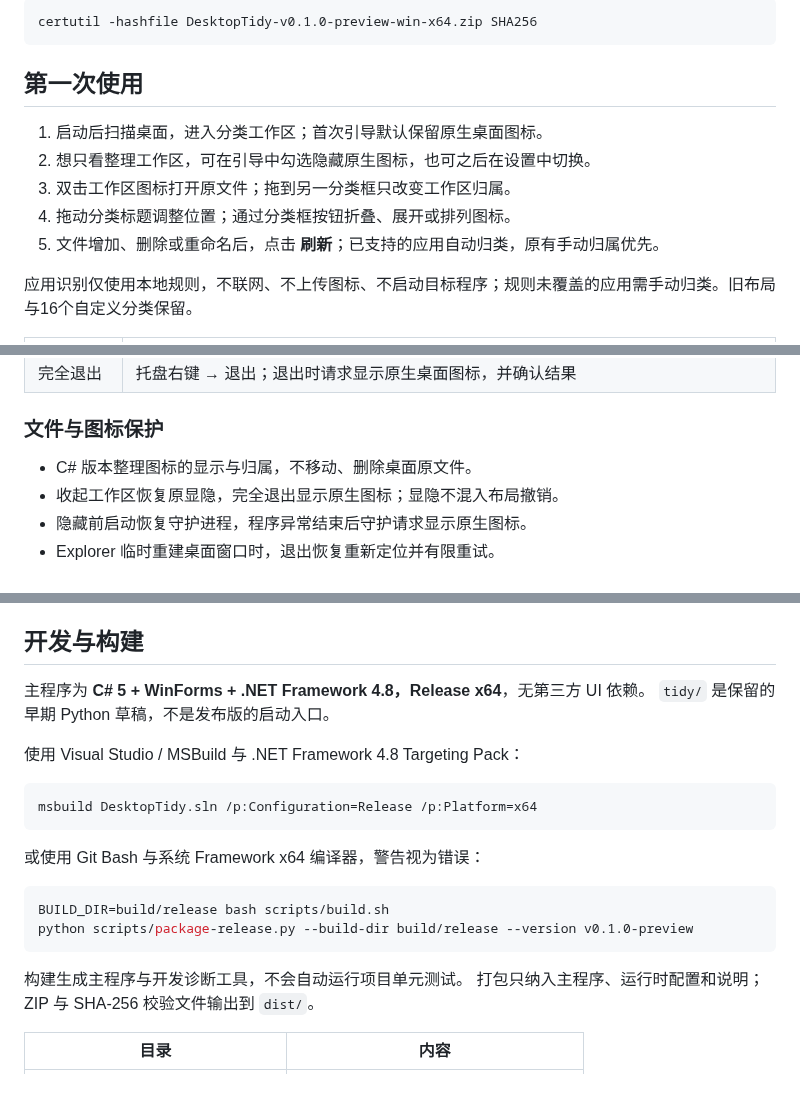
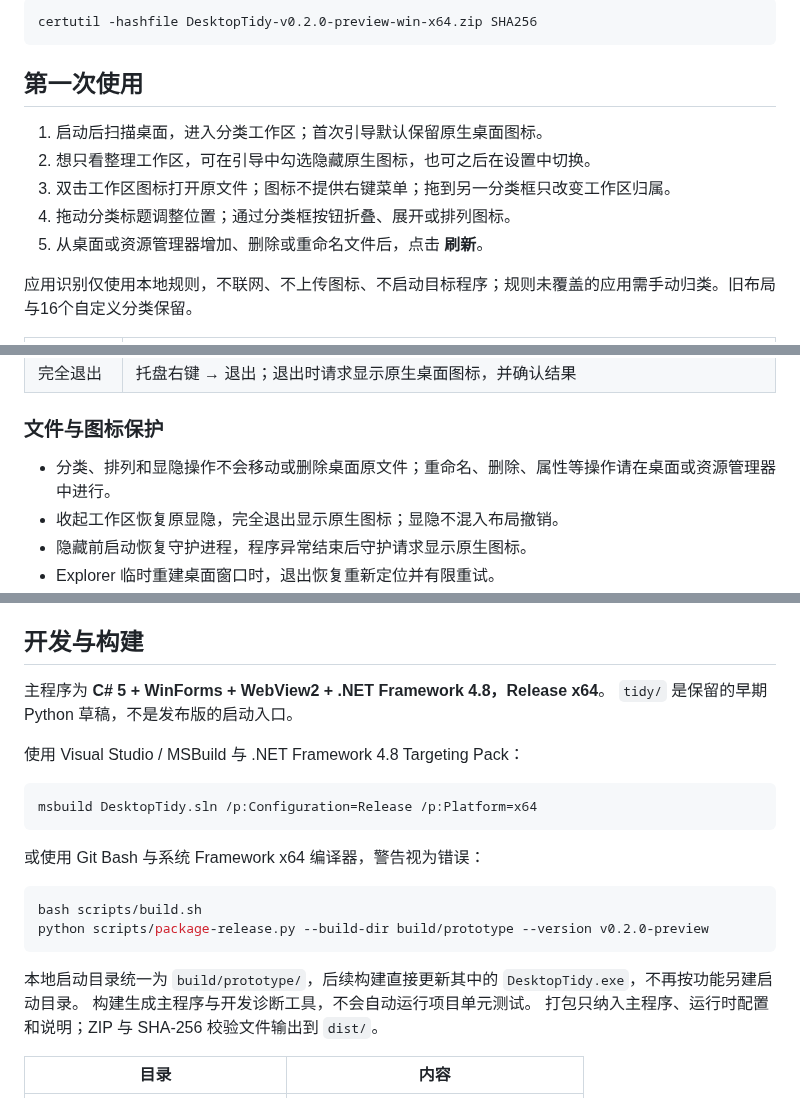
Before and after one commit to KellonWww/desktop-tidy, a Markdown page: README.md, 3 parts joined by grey strips. GitHub-like rendering.

````diff
--- a/README.md
+++ b/README.md
@@ -28,15 +42,15 @@ Releases 提供 `SHA256SUMS.txt`。在 Windows 命令提示符执行下列命令
 
 ```bat
-certutil -hashfile DesktopTidy-v0.1.0-preview-win-x64.zip SHA256
+certutil -hashfile DesktopTidy-v0.2.0-preview-win-x64.zip SHA256
 ```
 
 ## 第一次使用
 
 1. 启动后扫描桌面，进入分类工作区；首次引导默认保留原生桌面图标。
 2. 想只看整理工作区，可在引导中勾选隐藏原生图标，也可之后在设置中切换。
-3. 双击工作区图标打开原文件；拖到另一分类框只改变工作区归属。
+3. 双击工作区图标打开原文件；图标不提供右键菜单；拖到另一分类框只改变工作区归属。
 4. 拖动分类标题调整位置；通过分类框按钮折叠、展开或排列图标。
-5. 文件增加、删除或重命名后，点击 **刷新**；已支持的应用自动归类，原有手动归属优先。
+5. 从桌面或资源管理器增加、删除或重命名文件后，点击 **刷新**。
 
 应用识别仅使用本地规则，不联网、不上传图标、不启动目标程序；规则未覆盖的应用需手动归类。旧布局与16个自定义分类保留。
 
@@ -55,7 +69,7 @@ certutil -hashfile DesktopTidy-v0.1.0-preview-win-x64.zip SHA256
 
 ### 文件与图标保护
 
-- C# 版本整理图标的显示与归属，不移动、删除桌面原文件。
+- 分类、排列和显隐操作不会移动或删除桌面原文件；重命名、删除、属性等操作请在桌面或资源管理器中进行。
 - 收起工作区恢复原显隐，完全退出显示原生图标；显隐不混入布局撤销。
 - 隐藏前启动恢复守护进程，程序异常结束后守护请求显示原生图标。
 - Explorer 临时重建桌面窗口时，退出恢复重新定位并有限重试。
@@ -82,7 +96,7 @@ certutil -hashfile DesktopTidy-v0.1.0-preview-win-x64.zip SHA256
 
 ## 开发与构建
 
-主程序为 **C# 5 + WinForms + .NET Framework 4.8，Release x64**，无第三方 UI 依赖。
+主程序为 **C# 5 + WinForms + WebView2 + .NET Framework 4.8，Release x64**。
 `tidy/` 是保留的早期 Python 草稿，不是发布版的启动入口。
 
 使用 Visual Studio / MSBuild 与 .NET Framework 4.8 Targeting Pack：
@@ -94,10 +108,11 @@ msbuild DesktopTidy.sln /p:Configuration=Release /p:Platform=x64
 或使用 Git Bash 与系统 Framework x64 编译器，警告视为错误：
 
 ```bash
-BUILD_DIR=build/release bash scripts/build.sh
-python scripts/package-release.py --build-dir build/release --version v0.1.0-preview
+bash scripts/build.sh
+python scripts/package-release.py --build-dir build/prototype --version v0.2.0-preview
 ```
 
+本地启动目录统一为 `build/prototype/`，后续构建直接更新其中的 `DesktopTidy.exe`，不再按功能另建启动目录。
 构建生成主程序与开发诊断工具，不会自动运行项目单元测试。
 打包只纳入主程序、运行时配置和说明；ZIP 与 SHA-256 校验文件输出到 `dist/`。
 
````
Also changed, not shown: other parts of README.md (+18 -4 lines), docs/images/workspace-overview.png (added), docs/images/workspace-settings-dark.png (added), 13 other files.
